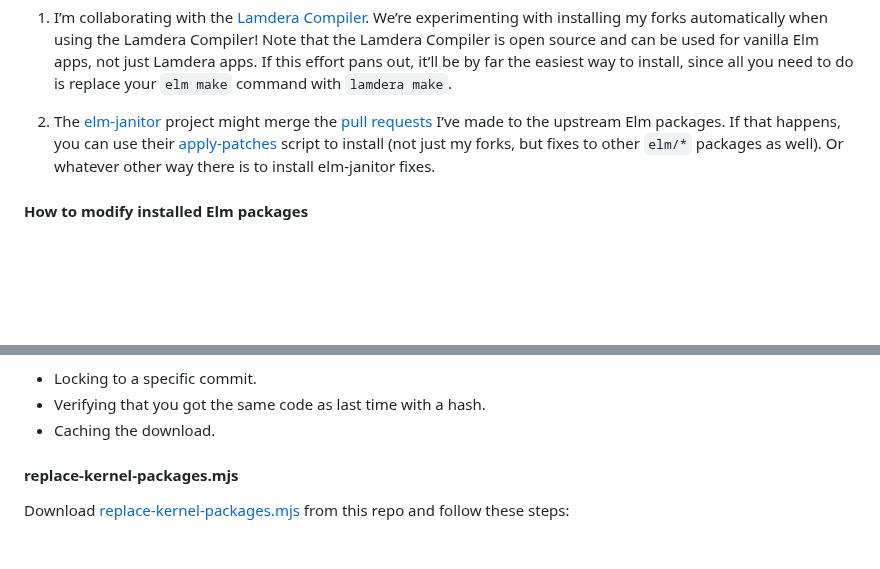
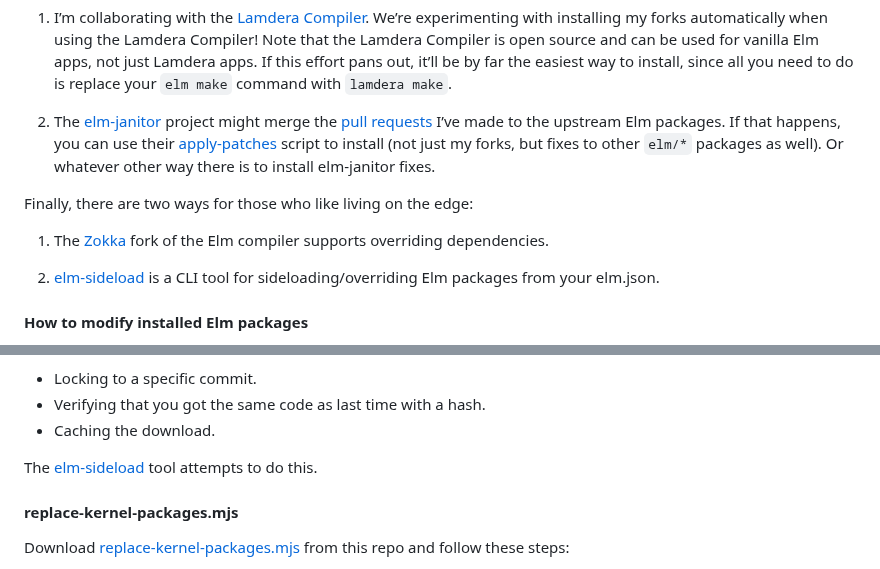
Before and after one commit to lydell/elm-safe-virtual-dom, a Markdown page: README.md, 2 parts joined by grey strips. GitHub-like rendering; blank space fills up the shorter version.

Commit message:
Link to Zokka and elm-sideload

```diff
--- a/README.md
+++ b/README.md
@@ -193,6 +193,12 @@ There are two future ways of installing:
 
 2. The [elm-janitor](https://github.com/elm-janitor/) project might merge the [pull requests](#the-pull-requests) I’ve made to the upstream Elm packages. If that happens, you can use their [apply-patches](https://github.com/elm-janitor/apply-patches) script to install (not just my forks, but fixes to other `elm/*` packages as well). Or whatever other way there is to install elm-janitor fixes.
 
+Finally, there are two ways for those who like living on the edge:
+
+1. The [Zokka](https://github.com/Zokka-Dev/zokka-compiler) fork of the Elm compiler supports overriding dependencies.
+
+2. [elm-sideload](https://github.com/jmpavlick/elm-sideload) is a CLI tool for sideloading/overriding Elm packages from your elm.json.
+
 #### How to modify installed Elm packages
 
 This section explains how to modify installed Elm packages. Both [replace-kernel-packages.mjs](#replace-kernel-packagesmjs) and [lydell.bash](#lydellbash) use this technique. You can skip this section if you’re not particularly interested, but it might be easier to use those scripts if you read this.
@@ -227,6 +233,8 @@ If you absolutely despise the idea of vendoring a bunch of code into your projec
 - Locking to a specific commit.
 - Verifying that you got the same code as last time with a hash.
 - Caching the download.
+
+The [elm-sideload](https://github.com/jmpavlick/elm-sideload) tool attempts to do this.
 
 #### replace-kernel-packages.mjs
 
```
